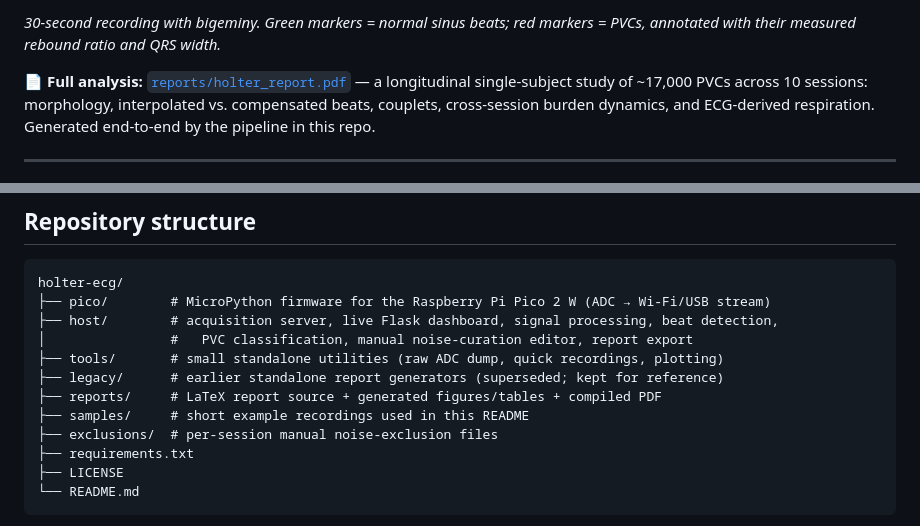
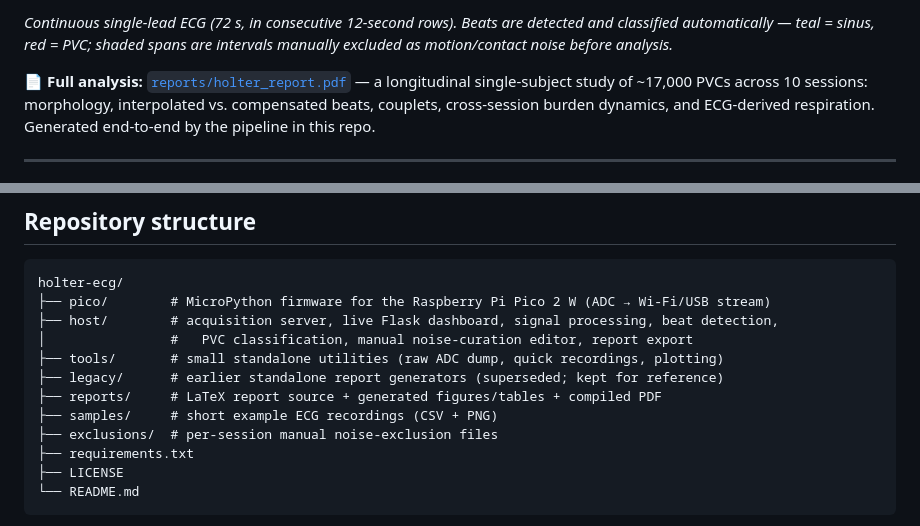
Before and after one commit to mrEg0n/holter-ecg, a Markdown page: README.md, 2 parts joined by grey strips. GitHub-like rendering.

Commit message:
docs(readme): use the recording-quality strip as the hero image

```diff
--- a/README.md
+++ b/README.md
@@ -14,6 +14,7 @@ It is **not a medical device**, not a clinical Holter system, and not intended f
 
-*30-second recording with bigeminy. Green markers = normal sinus beats; red markers = PVCs,
-annotated with their measured rebound ratio and QRS width.*
+*Continuous single-lead ECG (72 s, in consecutive 12-second rows). Beats are detected and classified
+automatically — teal = sinus, red = PVC; shaded spans are intervals manually excluded as motion/contact
+noise before analysis.*
 
 **📄 Full analysis:** [`reports/holter_report.pdf`](reports/holter_report.pdf) — a longitudinal
 single-subject study of ~17,000 PVCs across 10 sessions: morphology, interpolated vs. compensated
@@ -248,7 +249,7 @@ holter-ecg/
 ├── tools/       # small standalone utilities (raw ADC dump, quick recordings, plotting)
 ├── legacy/      # earlier standalone report generators (superseded; kept for reference)
 ├── reports/     # LaTeX report source + generated figures/tables + compiled PDF
-├── samples/     # short example recordings used in this README
+├── samples/     # short example ECG recordings (CSV + PNG)
 ├── exclusions/  # per-session manual noise-exclusion files
 ├── requirements.txt
 ├── LICENSE
```
Also changed, not shown: other parts of README.md (+1 -1 lines).
